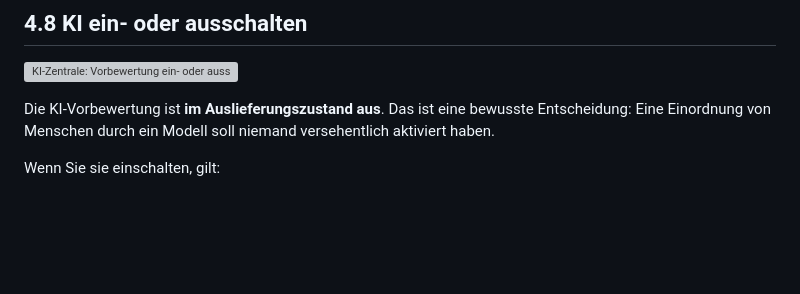
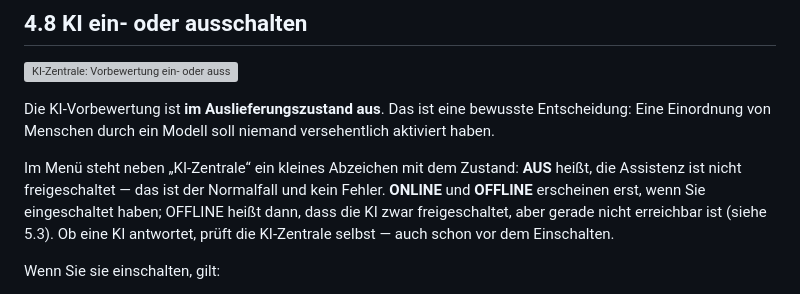
Before and after one commit to lusoluc/ATS, a Markdown page: HANDBUCH.md, the part around the change. Drawn GitHub-style; blank space fills up the shorter version; grey boxes are pictures that could not be loaded.

```diff
--- a/HANDBUCH.md
+++ b/HANDBUCH.md
@@ -500,6 +500,13 @@ Die KI-Vorbewertung ist **im Auslieferungszustand aus**. Das ist eine bewusste
 Entscheidung: Eine Einordnung von Menschen durch ein Modell soll niemand
 versehentlich aktiviert haben.
 
+Im Menü steht neben „KI-Zentrale“ ein kleines Abzeichen mit dem Zustand:
+**AUS** heißt, die Assistenz ist nicht freigeschaltet — das ist der
+Normalfall und kein Fehler. **ONLINE** und **OFFLINE** erscheinen erst,
+wenn Sie eingeschaltet haben; OFFLINE heißt dann, dass die KI zwar
+freigeschaltet, aber gerade nicht erreichbar ist (siehe 5.3). Ob eine KI
+antwortet, prüft die KI-Zentrale selbst — auch schon vor dem Einschalten.
+
 Wenn Sie sie einschalten, gilt:
 
 - Die Einordnung A bis D ist eine **Lesehilfe**. Sie sortiert nichts aus und
```
Also changed, not shown: CHANGELOG.md (+38 -0 lines), docs/handbuch/02-startseite.png, 5 other files.
